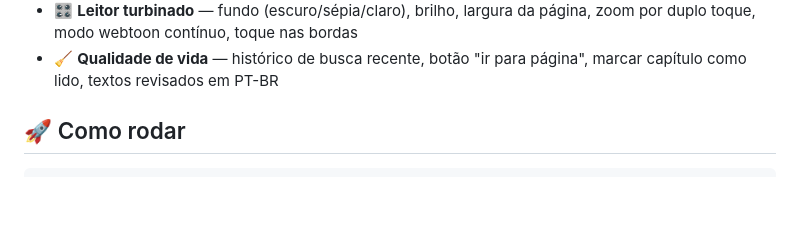
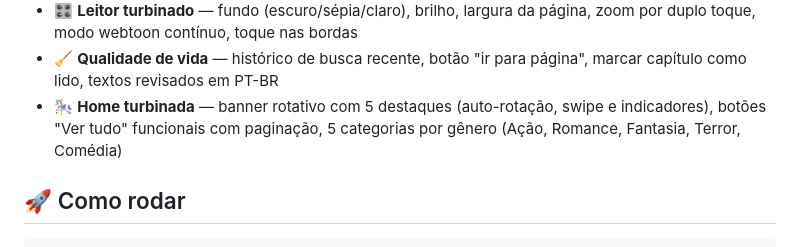
Before and after one commit to jaivedpereira/Manganana, a Markdown page: README.md, the part around the change. GitHub-like rendering; blank space fills up the shorter version.

Commit message:
docs: home turbinada no README

```diff
--- a/README.md
+++ b/README.md
@@ -22,6 +22,7 @@ Aplicativo web de leitura de mangá em **português** — catálogo real com a *
 - ⚡ Carregamento instantâneo via service worker
 - 🎛️ **Leitor turbinado** — fundo (escuro/sépia/claro), brilho, largura da página, zoom por duplo toque, modo webtoon contínuo, toque nas bordas
 - 🧹 **Qualidade de vida** — histórico de busca recente, botão "ir para página", marcar capítulo como lido, textos revisados em PT-BR
+- 🎠 **Home turbinada** — banner rotativo com 5 destaques (auto-rotação, swipe e indicadores), botões "Ver tudo" funcionais com paginação, 5 categorias por gênero (Ação, Romance, Fantasia, Terror, Comédia)
 
 ## 🚀 Como rodar
 
```
